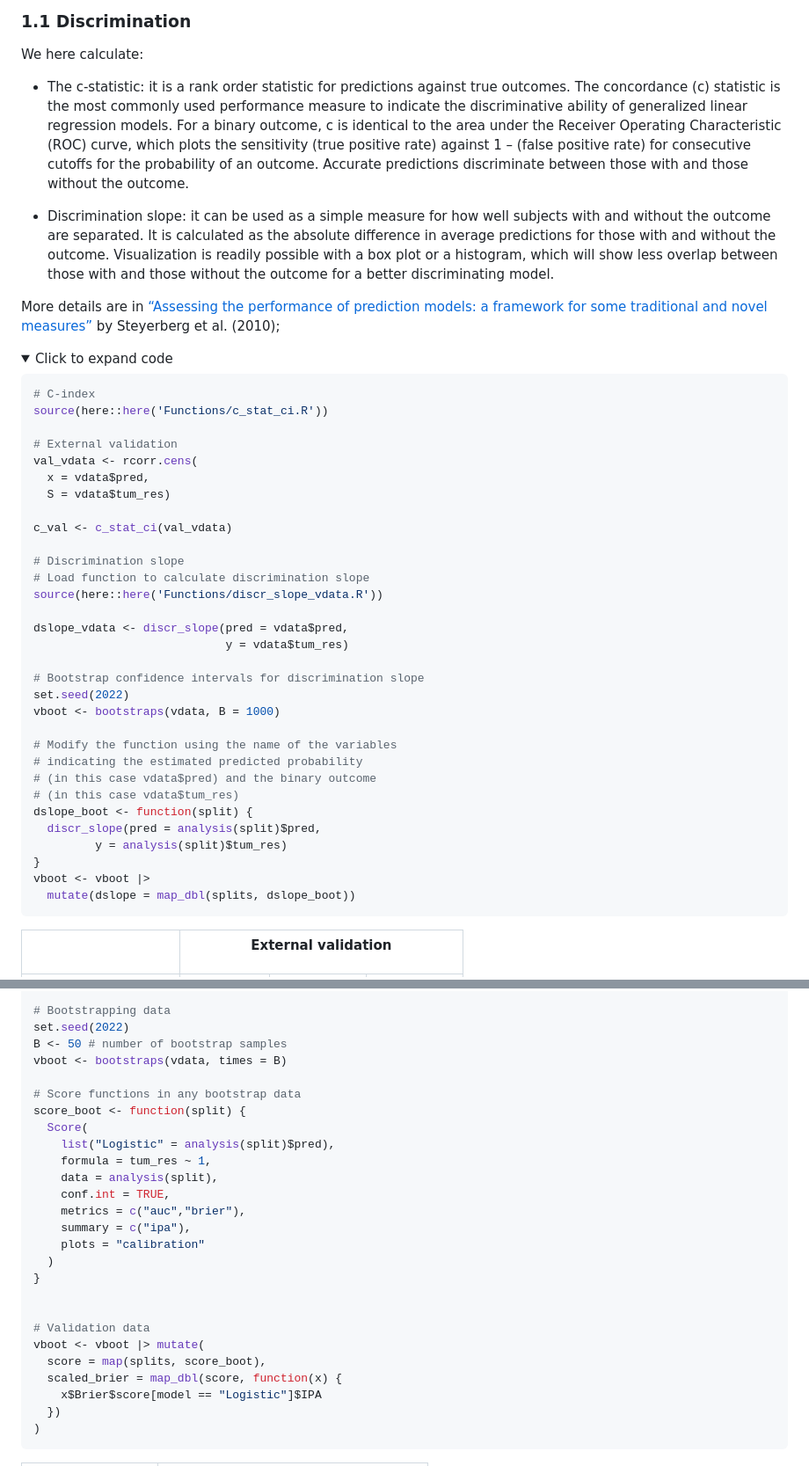
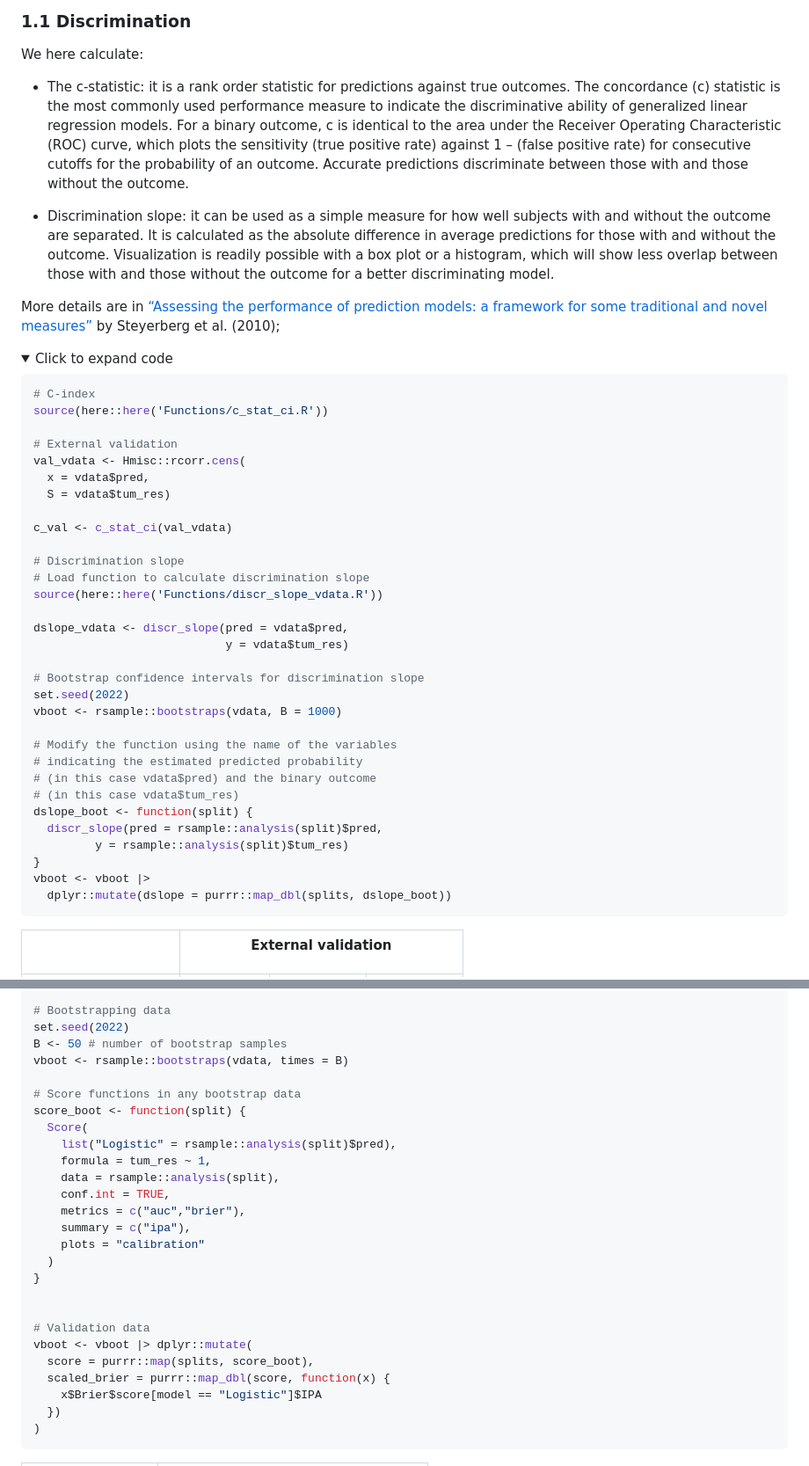
Before and after one commit to DenisAShah/ValLogRegMod, a Markdown page: 02_PredLogReg.md, 2 parts joined by grey strips. Shown: that part at 88% size. Drawn GitHub-style; folded sections open.

Commit message:
specify packages + squared cal plot

````diff
--- a/02_PredLogReg.md
+++ b/02_PredLogReg.md
@@ -232,23 +253,22 @@ vdata$pred <- exp(vdata$lp) / (1 + exp(vdata$lp))
 
 We here calculate:
 
--   The c-statistic: it is a rank order statistic for predictions
-    against true outcomes. The concordance (c) statistic is the most
-    commonly used performance measure to indicate the discriminative
-    ability of generalized linear regression models. For a binary
-    outcome, c is identical to the area under the Receiver Operating
-    Characteristic (ROC) curve, which plots the sensitivity (true
-    positive rate) against 1 – (false positive rate) for consecutive
-    cutoffs for the probability of an outcome. Accurate predictions
-    discriminate between those with and those without the outcome.
+- The c-statistic: it is a rank order statistic for predictions against
+  true outcomes. The concordance (c) statistic is the most commonly used
+  performance measure to indicate the discriminative ability of
+  generalized linear regression models. For a binary outcome, c is
+  identical to the area under the Receiver Operating Characteristic
+  (ROC) curve, which plots the sensitivity (true positive rate) against
+  1 – (false positive rate) for consecutive cutoffs for the probability
+  of an outcome. Accurate predictions discriminate between those with
+  and those without the outcome.
 
--   Discrimination slope: it can be used as a simple measure for how
-    well subjects with and without the outcome are separated. It is
-    calculated as the absolute difference in average predictions for
-    those with and without the outcome. Visualization is readily
-    possible with a box plot or a histogram, which will show less
-    overlap between those with and those without the outcome for a
-    better discriminating model.
+- Discrimination slope: it can be used as a simple measure for how well
+  subjects with and without the outcome are separated. It is calculated
+  as the absolute difference in average predictions for those with and
+  without the outcome. Visualization is readily possible with a box plot
+  or a histogram, which will show less overlap between those with and
+  those without the outcome for a better discriminating model.
 
 More details are in [“Assessing the performance of prediction models: a
 framework for some traditional and novel
@@ -265,7 +285,7 @@ Click to expand code
 source(here::here('Functions/c_stat_ci.R'))
 
 # External validation
-val_vdata <- rcorr.cens(
+val_vdata <- Hmisc::rcorr.cens(
   x = vdata$pred,
   S = vdata$tum_res)
 
@@ -280,18 +300,18 @@ dslope_vdata <- discr_slope(pred = vdata$pred,
 
 # Bootstrap confidence intervals for discrimination slope
 set.seed(2022)
-vboot <- bootstraps(vdata, B = 1000)
+vboot <- rsample::bootstraps(vdata, B = 1000)
 
 # Modify the function using the name of the variables
 # indicating the estimated predicted probability
 # (in this case vdata$pred) and the binary outcome
 # (in this case vdata$tum_res)
 dslope_boot <- function(split) {
-  discr_slope(pred = analysis(split)$pred,
-         y = analysis(split)$tum_res)
+  discr_slope(pred = rsample::analysis(split)$pred,
+         y = rsample::analysis(split)$tum_res)
 }
 vboot <- vboot |>
-  mutate(dslope = map_dbl(splits, dslope_boot))
+  dplyr::mutate(dslope = purrr::map_dbl(splits, dslope_boot))
 ```
 
 </details>
@@ -837,14 +857,14 @@ score_vdata <- Score(
 # Bootstrapping data
 set.seed(2022)
 B <- 50 # number of bootstrap samples
-vboot <- bootstraps(vdata, times = B)
+vboot <- rsample::bootstraps(vdata, times = B)
 
 # Score functions in any bootstrap data
 score_boot <- function(split) {
   Score(
-    list("Logistic" = analysis(split)$pred),
+    list("Logistic" = rsample::analysis(split)$pred),
     formula = tum_res ~ 1,
-    data = analysis(split),
+    data = rsample::analysis(split),
     conf.int = TRUE,
     metrics = c("auc","brier"),
     summary = c("ipa"),
@@ -854,9 +874,9 @@ score_boot <- function(split) {
 
 
 # Validation data
-vboot <- vboot |> mutate(
-  score = map(splits, score_boot),
-  scaled_brier = map_dbl(score, function(x) {
+vboot <- vboot |> dplyr::mutate(
+  score = purrr::map(splits, score_boot),
+  scaled_brier = purrr::map_dbl(score, function(x) {
     x$Brier$score[model == "Logistic"]$IPA
   })
 )
````
Also changed, not shown: other parts of 02_PredLogReg.md (+123 -107 lines), imgs/02_PredLogReg/moder_cal-1.png, 1 other file.
